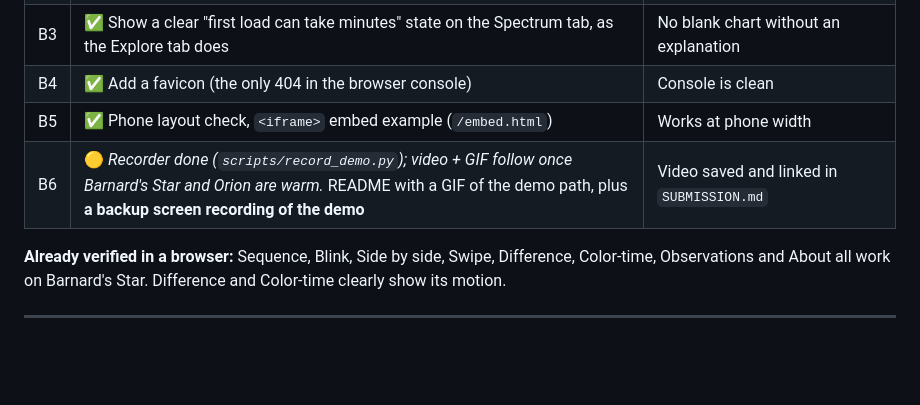
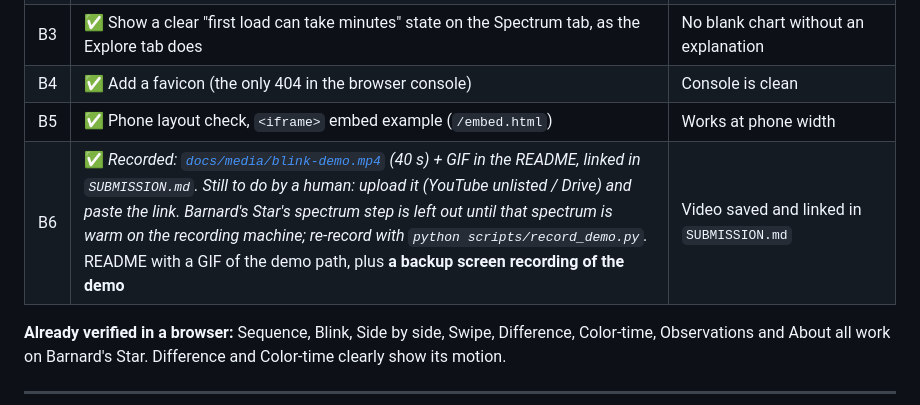
Before and after one commit to packtryer-design/SphereX, a Markdown page: docs/TODO.md, the part around the change. Drawn GitHub-style; blank space fills up the shorter version.

```diff
--- a/docs/TODO.md
+++ b/docs/TODO.md
@@ -41,7 +41,7 @@ Every task has a "done when" so anyone can tick it off. Open a PR for every chan
 | B3 | ✅ Show a clear "first load can take minutes" state on the Spectrum tab, as the Explore tab does | No blank chart without an explanation |
 | B4 | ✅ Add a favicon (the only 404 in the browser console) | Console is clean |
 | B5 | ✅ Phone layout check, `<iframe>` embed example (`/embed.html`) | Works at phone width |
-| B6 | 🟡 *Recorder done (`scripts/record_demo.py`); video + GIF follow once Barnard's Star and Orion are warm.* README with a GIF of the demo path, plus **a backup screen recording of the demo** | Video saved and linked in `SUBMISSION.md` |
+| B6 | ✅ *Recorded: [`docs/media/blink-demo.mp4`](media/blink-demo.mp4) (40 s) + GIF in the README, linked in `SUBMISSION.md`. Still to do by a human: upload it (YouTube unlisted / Drive) and paste the link. Barnard's Star's spectrum step is left out until that spectrum is warm on the recording machine; re-record with `python scripts/record_demo.py`.* README with a GIF of the demo path, plus **a backup screen recording of the demo** | Video saved and linked in `SUBMISSION.md` |
 
 **Already verified in a browser:** Sequence, Blink, Side by side, Swipe, Difference, Color-time, Observations and About all work on Barnard's Star. Difference and Color-time clearly show its motion.
 
```
Also changed, not shown: README.md (+4 -0 lines), docs/SUBMISSION.md (+2 -2 lines), docs/media/blink-demo.gif (added), 2 other files.
